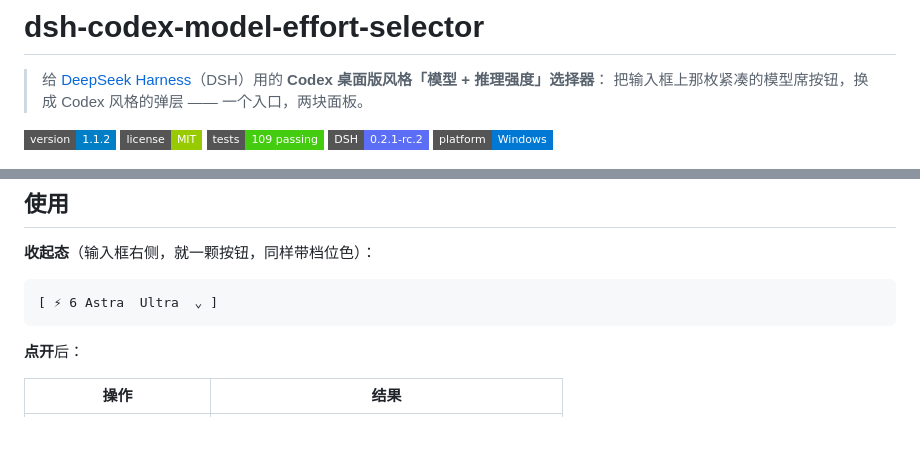
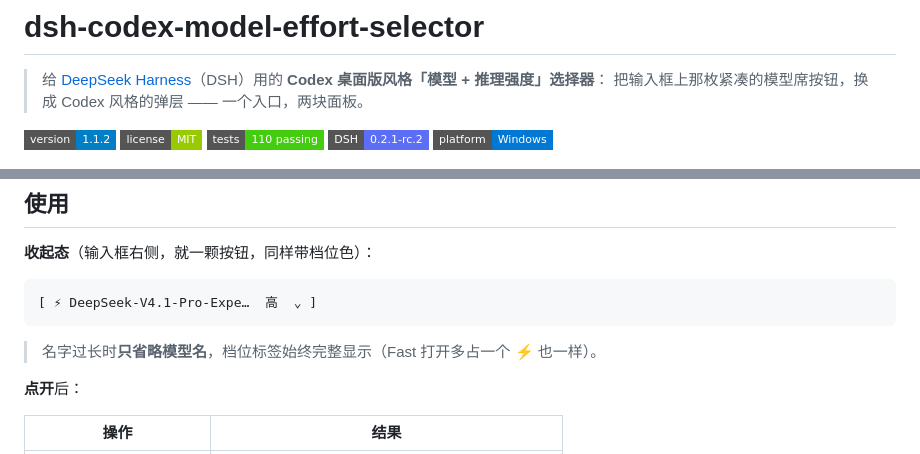
Before and after one commit to ABING1111/dsh-codex-model-effort-selector, a Markdown page: README.md, 2 parts joined by grey strips. Drawn GitHub-style; badges without logos; blank space fills up the shorter version.

````diff
--- a/README.md
+++ b/README.md
@@ -6,7 +6,7 @@
 
 ![version](https://img.shields.io/badge/version-1.1.2-blue?style=flat-square)
 ![license](https://img.shields.io/badge/license-MIT-green?style=flat-square)
-![tests](https://img.shields.io/badge/tests-109%20passing-brightgreen?style=flat-square)
+![tests](https://img.shields.io/badge/tests-110%20passing-brightgreen?style=flat-square)
 ![dsh](https://img.shields.io/badge/DSH-0.2.1--rc.2-5b6ef5?style=flat-square)
 ![platform](https://img.shields.io/badge/platform-Windows-0078d4?style=flat-square)
 
@@ -189,8 +189,10 @@ dsh plugin --profile desktop list | Select-String codex-model-effort
 **收起态**（输入框右侧，就一颗按钮，同样带档位色）：
 
 ```
-[ ⚡ 6 Astra  Ultra  ⌄ ]
+[ ⚡ DeepSeek-V4.1-Pro-Expe…  高  ⌄ ]
 ```
+
+> 名字过长时**只省略模型名**，档位标签始终完整显示（Fast 打开多占一个 ⚡ 也一样）。
 
 **点开**后：
 
````
Also changed, not shown: CHANGELOG.md (+8 -0 lines), README.en.md (+1 -1 lines), docs/images/fast.png, docs/images/hero.png, 4 other files.
